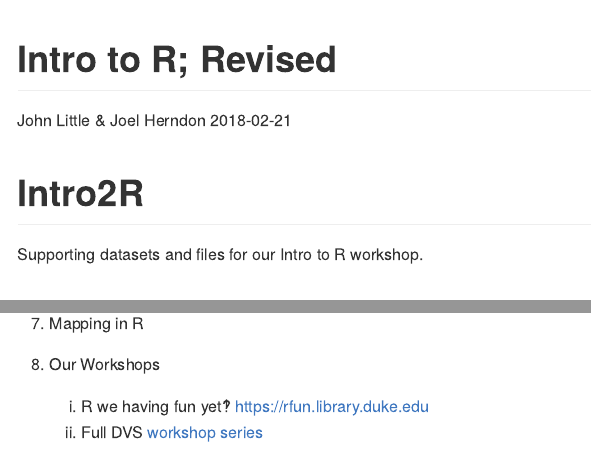
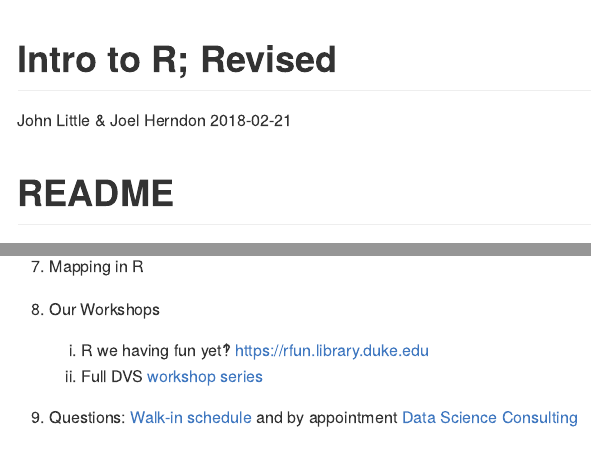
Before and after one commit to libjohn/intro2r-MIDS_2018fall, an R Markdown document (README.Rmd): the page in a window 1100 px wide, from its top, and a second part further down, joined at a grey line. The pictures show the output file README.md that the author committed with the source, drawn offline in the style of GitHub.

Commit message:
add final points

```diff
--- a/README.Rmd
+++ b/README.Rmd
@@ -4,9 +4,6 @@ author: "John Little & Joel Herndon"
 date: "`r Sys.Date()`"
 output: github_document
 ---
-# Intro2R
-Supporting datasets and files for our Intro to R workshop.
-
 # README
 
 This repository contains [supporting datasets and files](https://rfun.library.duke.edu/intro2r/) for our **Intro to R** workshop by the [Data & Visualization Services Department](http://library.duke.edu/data), Duke University Libraries.  You can find more information about our future and past [workshops](http://library.duke.edu/data/news)
@@ -54,3 +51,5 @@ This repository contains [supporting datasets and files](https://rfun.library.du
 
     a. R we having fun yet‽  https://rfun.library.duke.edu
     b. Full DVS [workshop series](https://library.duke.edu/data/news/past-workshops)
+
+1. Questions:  [Walk-in schedule](https://library.duke.edu/data/about/schedule) and by appointment [Data Science Consulting](https://library.duke.edu/data/about)
```
Also changed, not shown: README.md.
